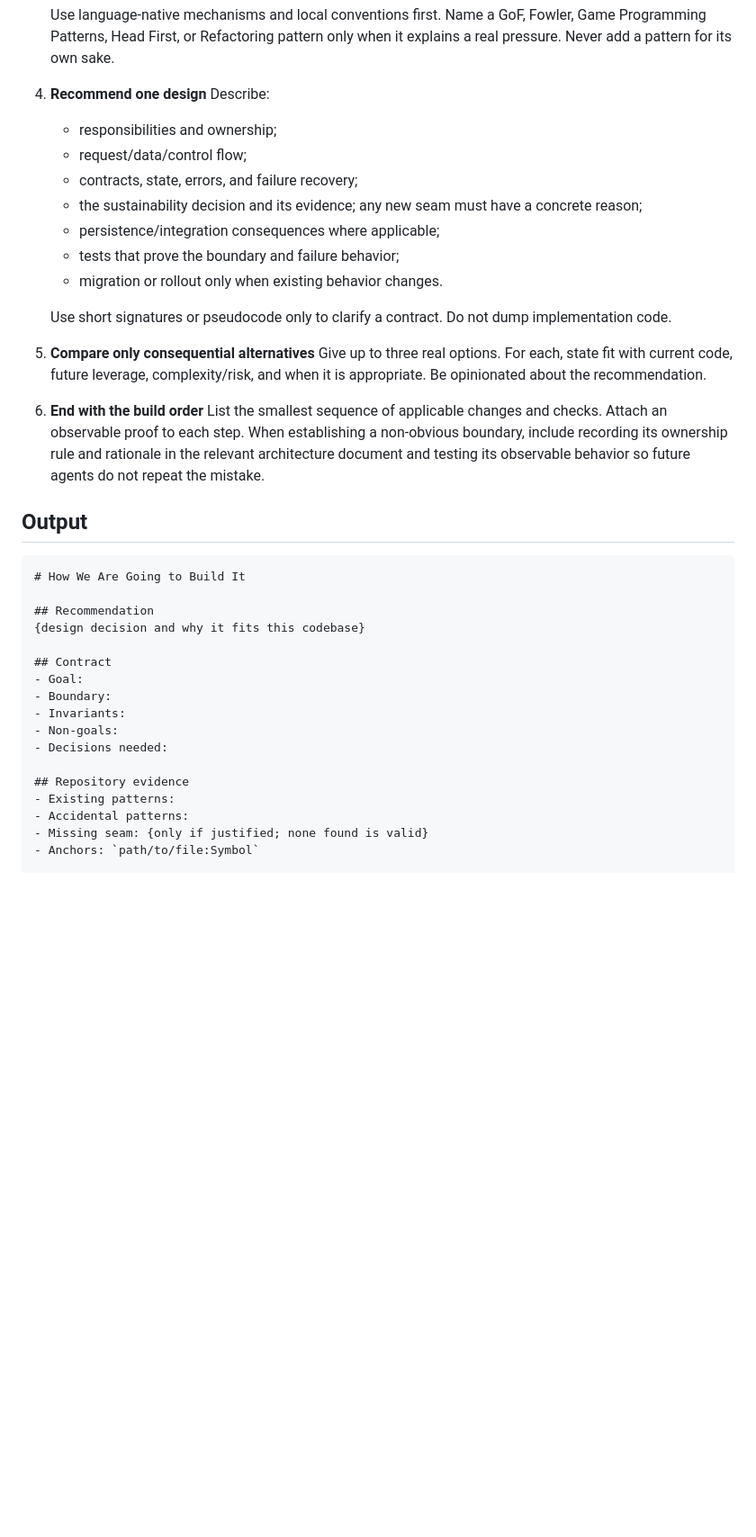
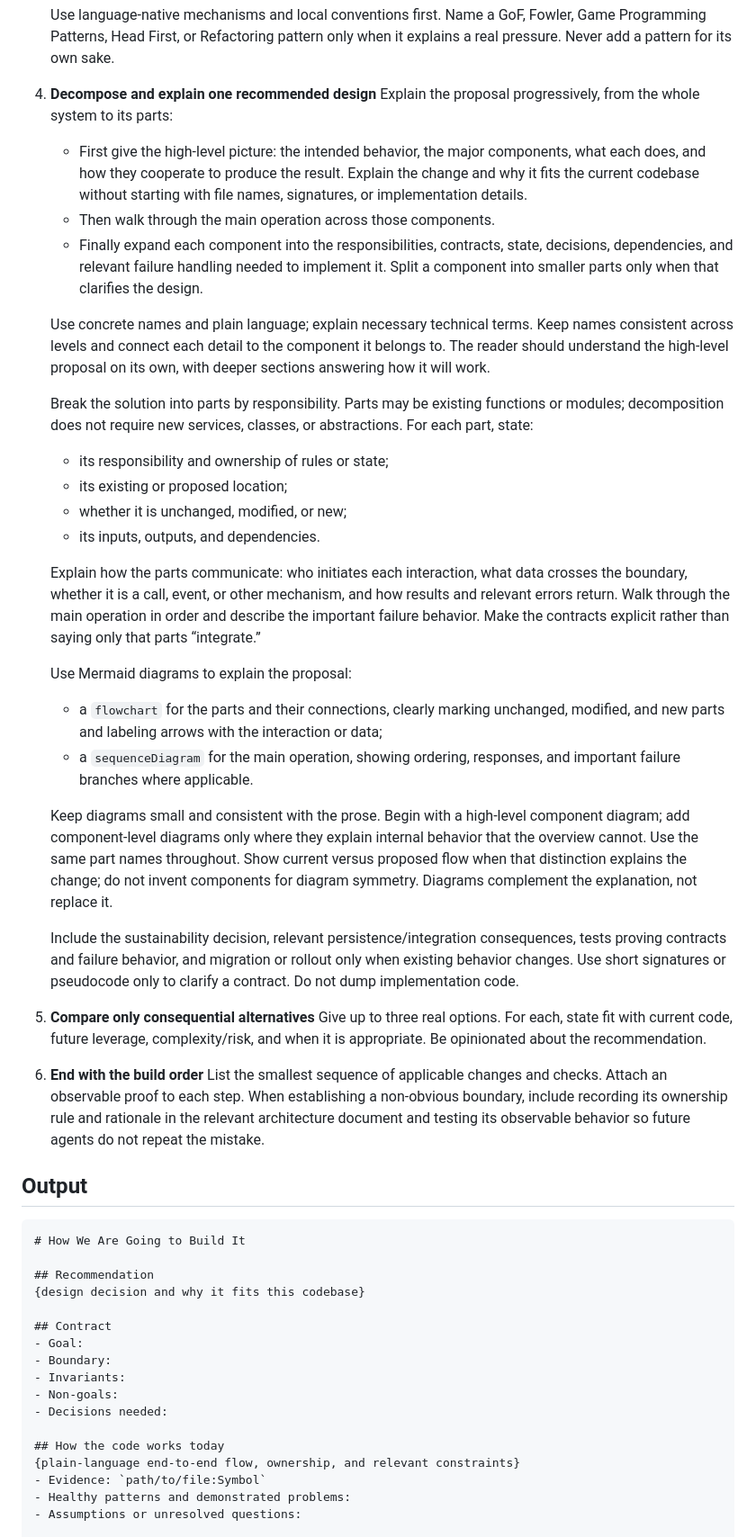
Before and after one commit to carlos-rodrigo/agents-md, a Markdown page: skills/how-we-are-going-to-build-it/SKILL.md, the part around one of its changes. Shown at 90% size. Drawn GitHub-style; blank space fills up the shorter version.

Commit message:
Focus design skill on codebase comprehension and layered proposals

`````diff
--- a/skills/how-we-are-going-to-build-it/SKILL.md
+++ b/skills/how-we-are-going-to-build-it/SKILL.md
@@ -47,17 +47,29 @@ Use the existing feature folder when one exists. If the feature name is unclear,
 
    Use language-native mechanisms and local conventions first. Name a GoF, Fowler, Game Programming Patterns, Head First, or Refactoring pattern only when it explains a real pressure. Never add a pattern for its own sake.
 
-4. **Recommend one design**
-   Describe:
-   - responsibilities and ownership;
-   - request/data/control flow;
-   - contracts, state, errors, and failure recovery;
-   - the sustainability decision and its evidence; any new seam must have a concrete reason;
-   - persistence/integration consequences where applicable;
-   - tests that prove the boundary and failure behavior;
-   - migration or rollout only when existing behavior changes.
+4. **Decompose and explain one recommended design**
+   Explain the proposal progressively, from the whole system to its parts:
+   - First give the high-level picture: the intended behavior, the major components, what each does, and how they cooperate to produce the result. Explain the change and why it fits the current codebase without starting with file names, signatures, or implementation details.
+   - Then walk through the main operation across those components.
+   - Finally expand each component into the responsibilities, contracts, state, decisions, dependencies, and relevant failure handling needed to implement it. Split a component into smaller parts only when that clarifies the design.
 
-   Use short signatures or pseudocode only to clarify a contract. Do not dump implementation code.
+   Use concrete names and plain language; explain necessary technical terms. Keep names consistent across levels and connect each detail to the component it belongs to. The reader should understand the high-level proposal on its own, with deeper sections answering how it will work.
+
+   Break the solution into parts by responsibility. Parts may be existing functions or modules; decomposition does not require new services, classes, or abstractions. For each part, state:
+   - its responsibility and ownership of rules or state;
+   - its existing or proposed location;
+   - whether it is unchanged, modified, or new;
+   - its inputs, outputs, and dependencies.
+
+   Explain how the parts communicate: who initiates each interaction, what data crosses the boundary, whether it is a call, event, or other mechanism, and how results and relevant errors return. Walk through the main operation in order and describe the important failure behavior. Make the contracts explicit rather than saying only that parts “integrate.”
+
+   Use Mermaid diagrams to explain the proposal:
+   - a `flowchart` for the parts and their connections, clearly marking unchanged, modified, and new parts and labeling arrows with the interaction or data;
+   - a `sequenceDiagram` for the main operation, showing ordering, responses, and important failure branches where applicable.
+
+   Keep diagrams small and consistent with the prose. Begin with a high-level component diagram; add component-level diagrams only where they explain internal behavior that the overview cannot. Use the same part names throughout. Show current versus proposed flow when that distinction explains the change; do not invent components for diagram symmetry. Diagrams complement the explanation, not replace it.
+
+   Include the sustainability decision, relevant persistence/integration consequences, tests proving contracts and failure behavior, and migration or rollout only when existing behavior changes. Use short signatures or pseudocode only to clarify a contract. Do not dump implementation code.
 
 5. **Compare only consequential alternatives**
    Give up to three real options. For each, state fit with current code, future leverage, complexity/risk, and when it is appropriate. Be opinionated about the recommendation.
@@ -67,7 +79,7 @@ Use the existing feature folder when one exists. If the feature name is unclear,
 
 ## Output
 
-```markdown
+````markdown
 # How We Are Going to Build It
 
 ## Recommendation
@@ -80,9 +92,9 @@ Use the existing feature folder when one exists. If the feature name is unclear,
 - Non-goals:
 - Decisions needed:
 
-## Repository evidence
-- Existing patterns:
-- Accidental patterns:
-- Missing seam: {only if justified; none found is valid}
-- Anchors: `path/to/file:Symbol`
+## How the code works today
+{plain-language end-to-end flow, ownership, and relevant constraints}
+- Evidence: `path/to/file:Symbol`
+- Healthy patterns and demonstrated problems:
+- Assumptions or unresolved questions:
 
`````
Also changed, not shown: other parts of skills/how-we-are-going-to-build-it/SKILL.md (+47 -16 lines).
